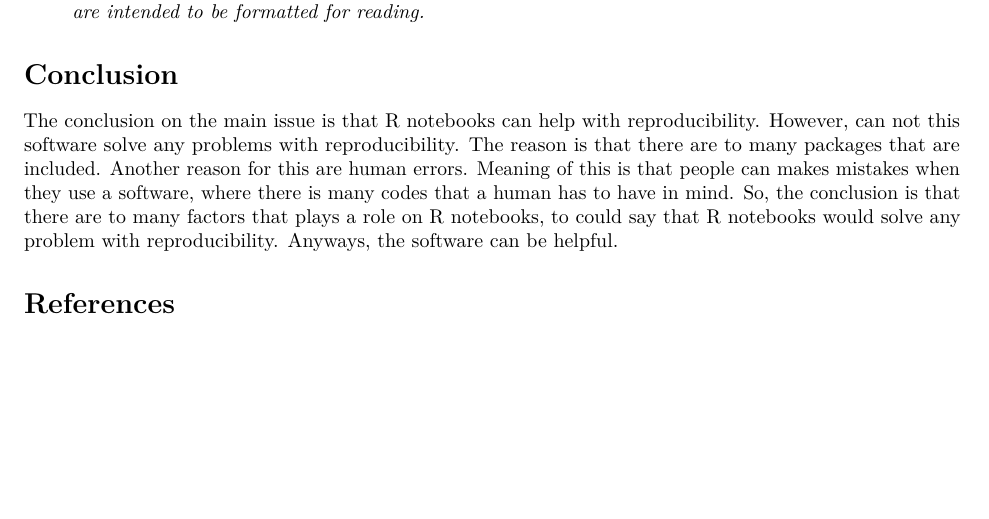
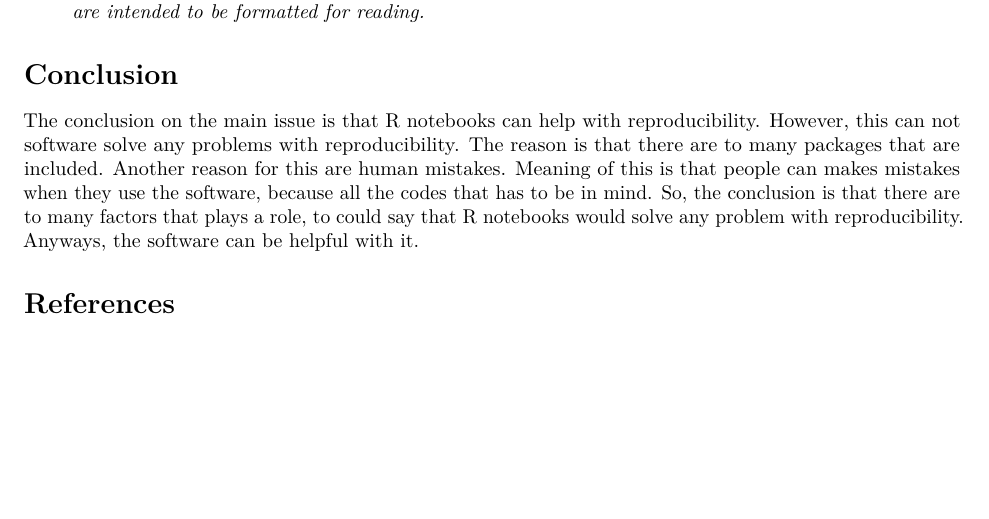
Before and after one commit to kmaake/Assignment-1-kmaake, an R Markdown document (Assignment1.Rmd): part of page 3 of 3, cut so that both start at the same text. Rendered offline with R 4.5, knitr and Pandoc, then LaTeX, with nearby package versions.

Commit message:
small changes in the conclusion

```diff
--- a/Assignment1.Rmd
+++ b/Assignment1.Rmd
@@ -65,6 +65,6 @@ Examples on code chunks and text chunks. Gentleman and Lang have written an arti
 
 # Conclusion
 
-The conclusion on the main issue is that R notebooks can help with reproducibility. However, can not this software solve any problems with reproducibility. The reason is that there are to many packages that are included. Another reason for this are human errors. Meaning of this is that people can makes mistakes when they use a software, where there is many codes that a human has to have in mind. So, the conclusion is that there are to many factors that plays a role on R notebooks, to could say that R notebooks would solve any problem with reproducibility. Anyways, the software can be helpful.
+The conclusion on the main issue is that R notebooks can help with reproducibility. However, this can not software solve any problems with reproducibility. The reason is that there are to many packages that are included. Another reason for this are human mistakes. Meaning of this is that people can makes mistakes when they use the software, because all the codes that has to be in mind. So, the conclusion is that there are to many factors that plays a role, to could say that R notebooks would solve any problem with reproducibility. Anyways, the software can be helpful with it.
 
 # References
```
